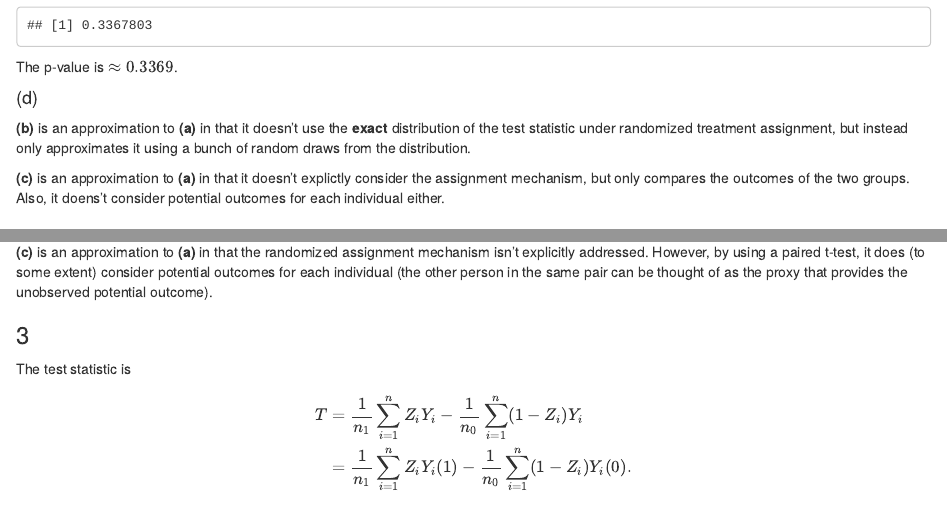
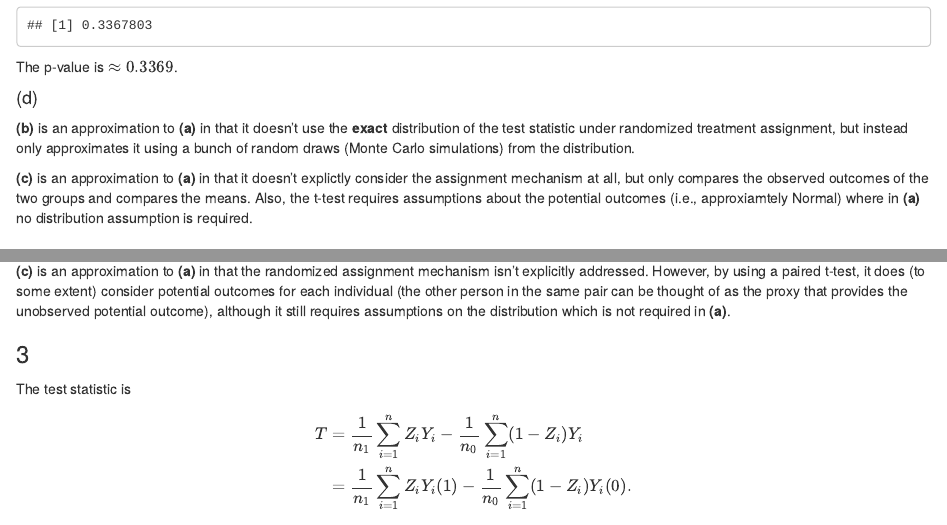
Before and after one commit to fanbu1995/causal-inference-hw, an R Markdown document (HW1.Rmd): the page in a window 1100 px wide, from 1120 px down, and a second part further down, joined at a grey line. The pictures show the output file HW1.html that the author committed with the source, opened offline.

Commit message:
Update Pro 1 and 2 answers (after OH)

```diff
--- a/HW1.Rmd
+++ b/HW1.Rmd
@@ -59,9 +59,9 @@ t.test(Y[1:6],Y[7:12], alternative = "two.sided")$p.value
 The p-value is $\approx 0.3369$.
 
 #### (d)
-**(b)** is an approximation to **(a)** in that it doesn't use the **exact** distribution of the test statistic under randomized treatment assignment, but instead only approximates it using a bunch of random draws from the distribution.
+**(b)** is an approximation to **(a)** in that it doesn't use the **exact** distribution of the test statistic under randomized treatment assignment, but instead only approximates it using a bunch of random draws (Monte Carlo simulations) from the distribution.
 
-**(c)** is an approximation to **(a)** in that it doesn't explictly consider the assignment mechanism, but only compares the outcomes of the two groups. Also, it doens't consider potential outcomes for each individual either.
+**(c)** is an approximation to **(a)** in that it doesn't explictly consider the assignment mechanism at all, but only compares the observed outcomes of the two groups and compares the means. Also, the t-test requires assumptions about the potential outcomes (i.e., approxiamtely Normal) where in **(a)** no distribution assumption is required.
 
 ### 2.
 #### 1(a)
@@ -109,7 +109,7 @@ The p-value is approximately $0.3652$.
 #### 1(d)
 Same as before, **(b)** is an approximation to **(a)** in that it doesn't use the **exact** distribution of the test statistic under (paired) randomized treatment assignment.
 
-**(c)** is an approximation to **(a)** in that the randomized assignment mechanism isn't explicitly addressed. However, by using a paired t-test, it does (to some extent) consider potential outcomes for each individual (the other person in the same pair can be thought of as the proxy that provides the unobserved potential outcome).
+**(c)** is an approximation to **(a)** in that the randomized assignment mechanism isn't explicitly addressed. However, by using a paired t-test, it does (to some extent) consider potential outcomes for each individual (the other person in the same pair can be thought of as the proxy that provides the unobserved potential outcome), although it still requires assumptions on the distribution which is not required in **(a)**.
 
 
 ### 3
```
Also changed, not shown: HW1.html, HW1.Rmd (2 more changed lines).
